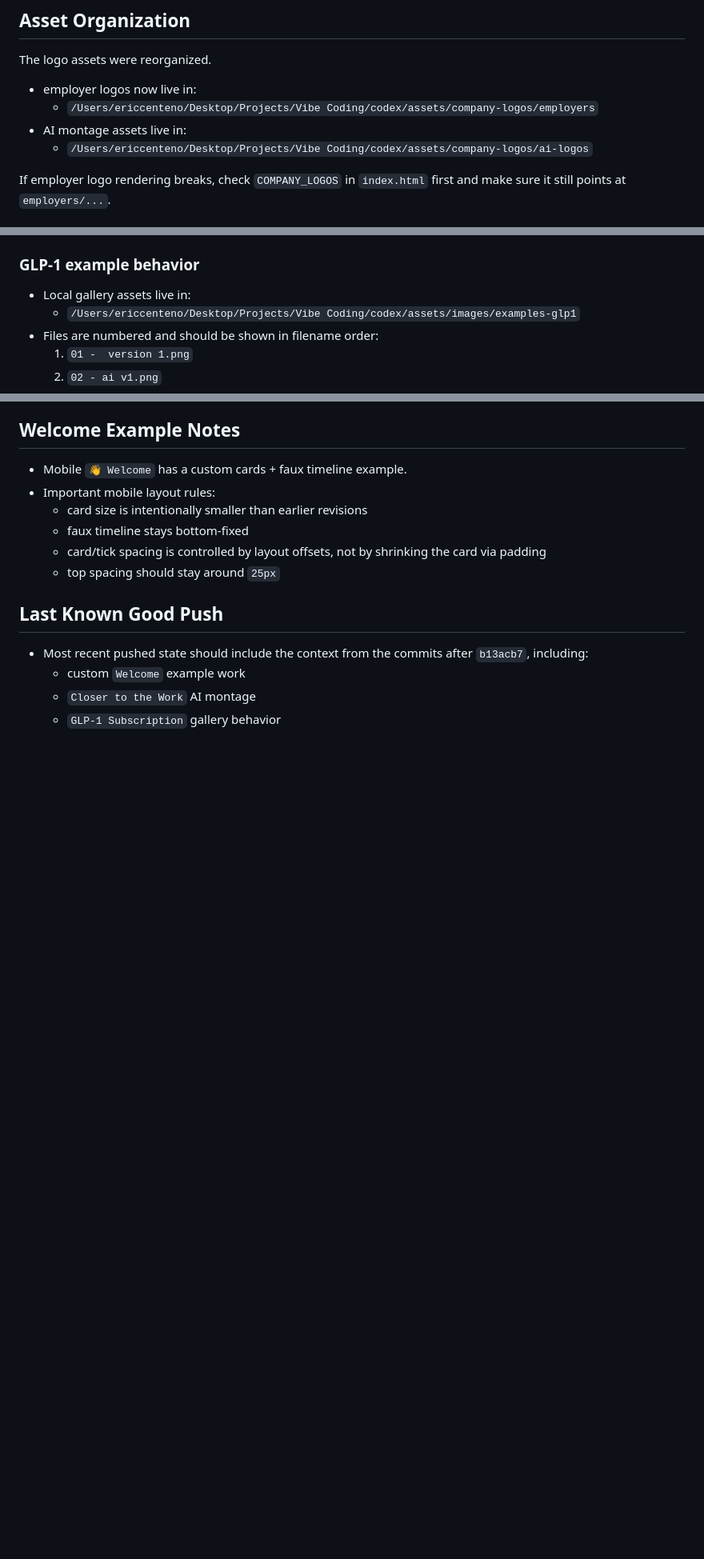
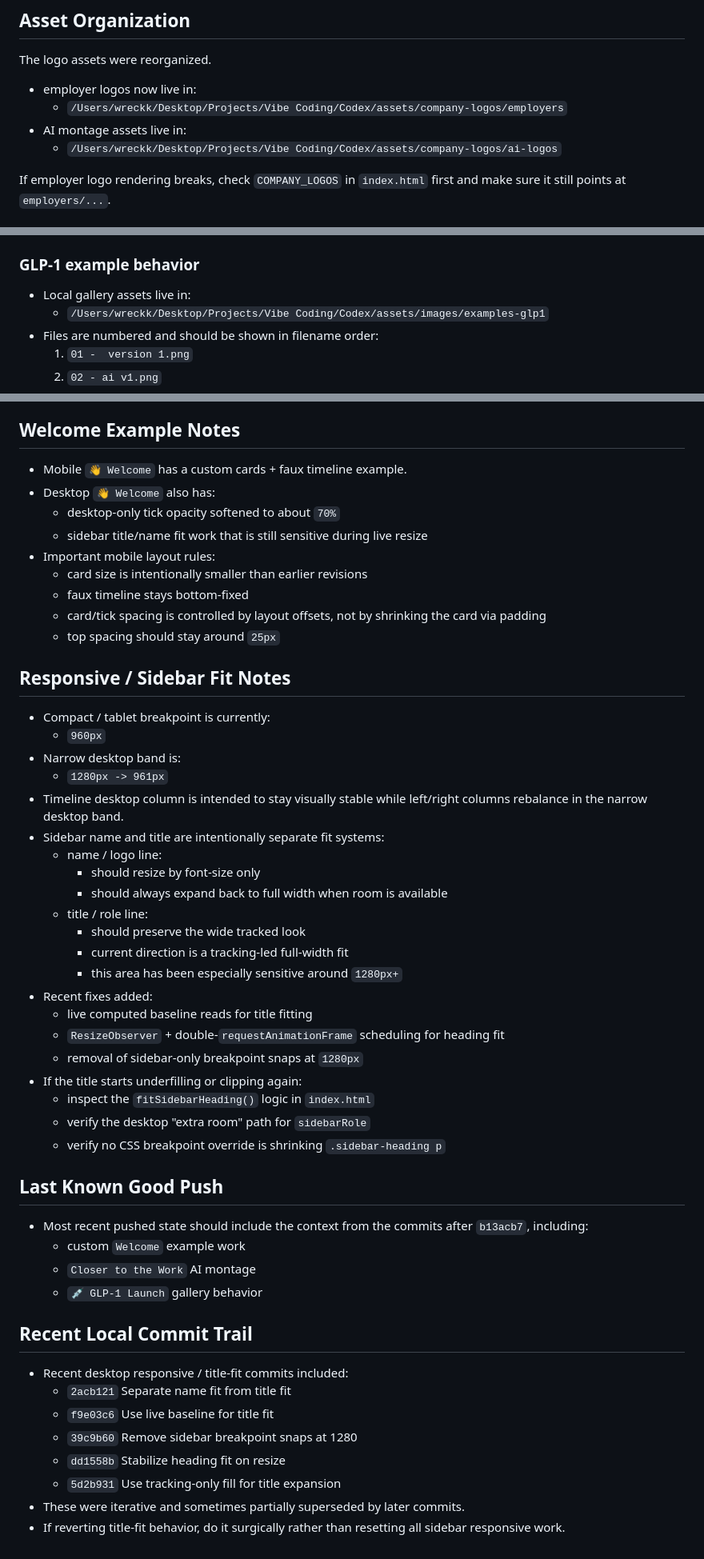
Before and after one commit to wreckk/codex, a Markdown page: context.md, 3 parts joined by grey strips. Shown at 80% size. Rendered like a GitHub page; blank space fills up the shorter version.

Commit message:
Refresh handoff context for responsive work

```diff
--- a/context.md
+++ b/context.md
@@ -143,9 +143,9 @@ This is the most recent active refinement area.
 The logo assets were reorganized.
 
 - employer logos now live in:
-  - `/Users/ericcenteno/Desktop/Projects/Vibe Coding/codex/assets/company-logos/employers`
+  - `/Users/wreckk/Desktop/Projects/Vibe Coding/Codex/assets/company-logos/employers`
 - AI montage assets live in:
-  - `/Users/ericcenteno/Desktop/Projects/Vibe Coding/codex/assets/company-logos/ai-logos`
+  - `/Users/wreckk/Desktop/Projects/Vibe Coding/Codex/assets/company-logos/ai-logos`
 
 If employer logo rendering breaks, check `COMPANY_LOGOS` in `index.html` first and make sure it still points at `employers/...`.
 
@@ -182,7 +182,7 @@ If employer logo rendering breaks, check `COMPANY_LOGOS` in `index.html` first a
 ### GLP-1 example behavior
 
 - Local gallery assets live in:
-  - `/Users/ericcenteno/Desktop/Projects/Vibe Coding/codex/assets/images/examples-glp1`
+  - `/Users/wreckk/Desktop/Projects/Vibe Coding/Codex/assets/images/examples-glp1`
 - Files are numbered and should be shown in filename order:
   1. `01 -  version 1.png`
   2. `02 - ai v1.png`
@@ -209,15 +209,53 @@ If employer logo rendering breaks, check `COMPANY_LOGOS` in `index.html` first a
 ## Welcome Example Notes
 
 - Mobile `👋 Welcome` has a custom cards + faux timeline example.
+- Desktop `👋 Welcome` also has:
+  - desktop-only tick opacity softened to about `70%`
+  - sidebar title/name fit work that is still sensitive during live resize
 - Important mobile layout rules:
   - card size is intentionally smaller than earlier revisions
   - faux timeline stays bottom-fixed
   - card/tick spacing is controlled by layout offsets, not by shrinking the card via padding
   - top spacing should stay around `25px`
 
+## Responsive / Sidebar Fit Notes
+
+- Compact / tablet breakpoint is currently:
+  - `960px`
+- Narrow desktop band is:
+  - `1280px -> 961px`
+- Timeline desktop column is intended to stay visually stable while left/right columns rebalance in the narrow desktop band.
+- Sidebar name and title are intentionally separate fit systems:
+  - name / logo line:
+    - should resize by font-size only
+    - should always expand back to full width when room is available
+  - title / role line:
+    - should preserve the wide tracked look
+    - current direction is a tracking-led full-width fit
+    - this area has been especially sensitive around `1280px+`
+- Recent fixes added:
+  - live computed baseline reads for title fitting
+  - `ResizeObserver` + double-`requestAnimationFrame` scheduling for heading fit
+  - removal of sidebar-only breakpoint snaps at `1280px`
+- If the title starts underfilling or clipping again:
+  - inspect the `fitSidebarHeading()` logic in `index.html`
+  - verify the desktop "extra room" path for `sidebarRole`
+  - verify no CSS breakpoint override is shrinking `.sidebar-heading p`
+
 ## Last Known Good Push
 
 - Most recent pushed state should include the context from the commits after `b13acb7`, including:
   - custom `Welcome` example work
   - `Closer to the Work` AI montage
-  - `GLP-1 Subscription` gallery behavior
+  - `💉 GLP-1 Launch` gallery behavior
+
+## Recent Local Commit Trail
+
+- Recent desktop responsive / title-fit commits included:
+  - `2acb121` Separate name fit from title fit
+  - `f9e03c6` Use live baseline for title fit
+  - `39c9b60` Remove sidebar breakpoint snaps at 1280
+  - `dd1558b` Stabilize heading fit on resize
+  - `5d2b931` Use tracking-only fill for title expansion
+- These were iterative and sometimes partially superseded by later commits.
+- If reverting title-fit behavior, do it surgically rather than resetting all sidebar responsive work.
```
Also changed, not shown: other parts of context.md (+2 -2 lines).
